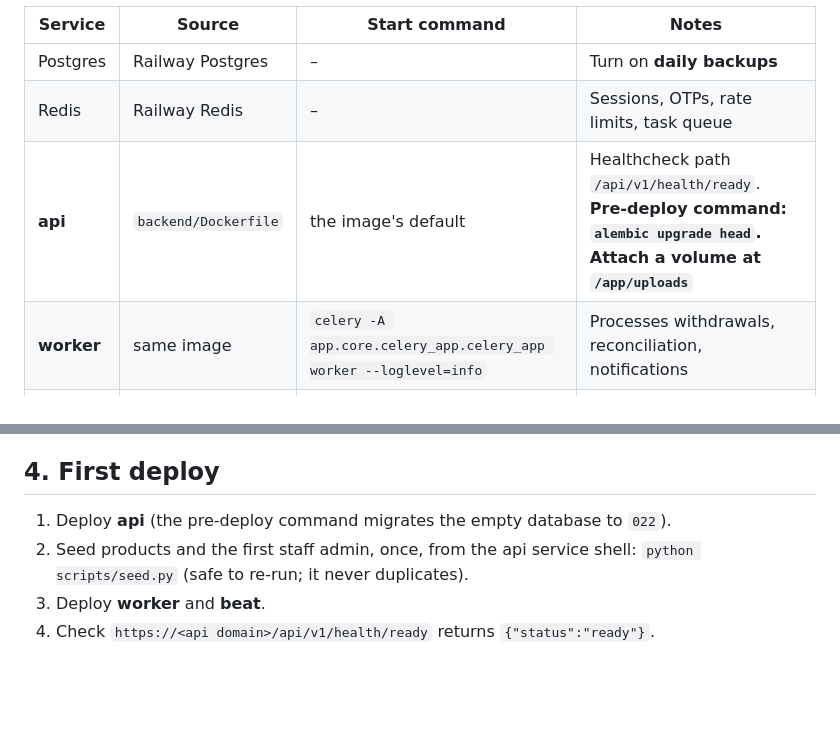
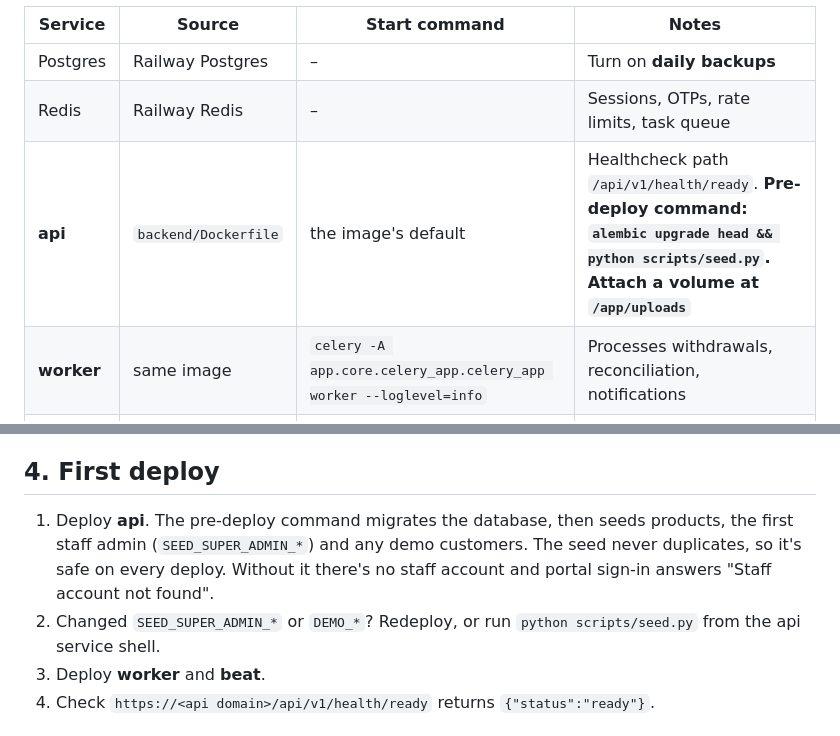
Before and after one commit to BigJohn-dev/GHTRUST, a Markdown page: docs/go-live.md, 2 parts joined by grey strips. Drawn GitHub-style; blank space fills up the shorter version.

Commit message:
Runbook: seed on every deploy so the first admin always exists
Staff sign-in answered "Staff account not found" on Railway because the
seed never ran there. Run it in the pre-deploy command after migrations;
it's idempotent.

Co-Authored-By: Claude Opus 5.5 <noreply@anthropic.com>

```diff
--- a/docs/go-live.md
+++ b/docs/go-live.md
@@ -33,7 +33,7 @@ project per environment (staging and production, never shared):
 |---|---|---|---|
 | Postgres | Railway Postgres | – | Turn on **daily backups** |
 | Redis | Railway Redis | – | Sessions, OTPs, rate limits, task queue |
-| **api** | `backend/Dockerfile` | the image's default | Healthcheck path `/api/v1/health/ready`. **Pre-deploy command: `alembic upgrade head`.** **Attach a volume at `/app/uploads`** |
+| **api** | `backend/Dockerfile` | the image's default | Healthcheck path `/api/v1/health/ready`. **Pre-deploy command: `alembic upgrade head && python scripts/seed.py`.** **Attach a volume at `/app/uploads`** |
 | **worker** | same image | `celery -A app.core.celery_app.celery_app worker --loglevel=info` | Processes withdrawals, reconciliation, notifications |
 | **beat** | same image | `celery -A app.core.celery_app.celery_app beat --loglevel=info` | Schedules the periodic jobs. Run **exactly one** |
 
@@ -107,9 +107,12 @@ wallet is never credited.
 
 ## 4. First deploy
 
-1. Deploy **api** (the pre-deploy command migrates the empty database to `022`).
-2. Seed products and the first staff admin, once, from the api service shell:
-   `python scripts/seed.py` (safe to re-run; it never duplicates).
+1. Deploy **api**. The pre-deploy command migrates the database, then seeds products, the
+   first staff admin (`SEED_SUPER_ADMIN_*`) and any demo customers. The seed never
+   duplicates, so it's safe on every deploy. Without it there's no staff account and
+   portal sign-in answers "Staff account not found".
+2. Changed `SEED_SUPER_ADMIN_*` or `DEMO_*`? Redeploy, or run `python scripts/seed.py`
+   from the api service shell.
 3. Deploy **worker** and **beat**.
 4. Check `https://<api domain>/api/v1/health/ready` returns `{"status":"ready"}`.
 
```
